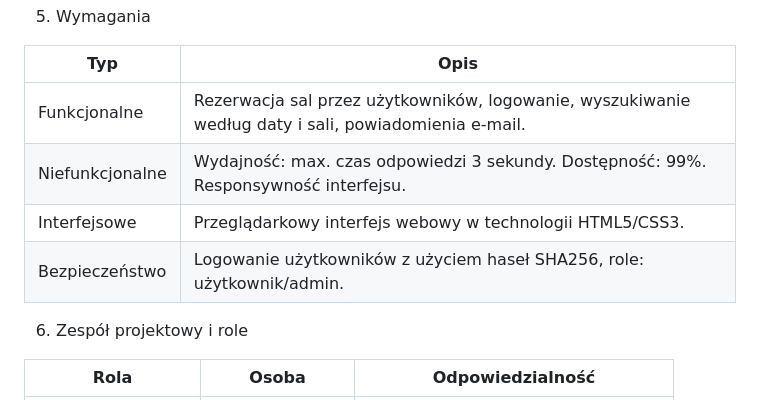
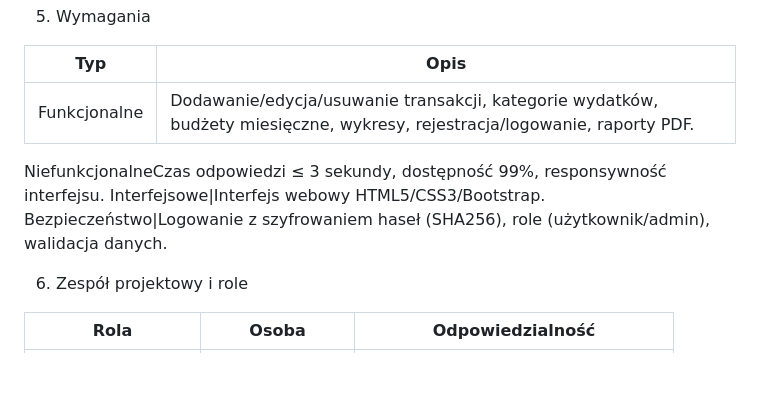
Before and after one commit to RobertP80/Aplikacja-do-zarzadzania-budzetem-osobistym, a Markdown page: Karta_projektu.md, the part around the change. GitHub-like rendering; blank space fills up the shorter version.

```diff
--- a/Karta_projektu.md
+++ b/Karta_projektu.md
@@ -110,10 +110,10 @@ Poza zakresem projektu:
 
 Typ | Opis
 ---------------------------|-----------------------------------------------------------------------------------
-Funkcjonalne|Rezerwacja sal przez użytkowników, logowanie, wyszukiwanie według daty i sali, powiadomienia e-mail.
-Niefunkcjonalne|Wydajność: max. czas odpowiedzi 3 sekundy. Dostępność: 99%. Responsywność interfejsu.
-Interfejsowe|Przeglądarkowy interfejs webowy w technologii HTML5/CSS3.
-Bezpieczeństwo|Logowanie użytkowników z użyciem haseł SHA256, role: użytkownik/admin.
+Funkcjonalne|Dodawanie/edycja/usuwanie transakcji, kategorie wydatków, budżety miesięczne, wykresy, rejestracja/logowanie, raporty PDF.
+NiefunkcjonalneCzas odpowiedzi ≤ 3 sekundy, dostępność 99%, responsywność interfejsu.
+Interfejsowe|Interfejs webowy HTML5/CSS3/Bootstrap.
+Bezpieczeństwo|Logowanie z szyfrowaniem haseł (SHA256), role (użytkownik/admin), walidacja danych.
 
 6. Zespół projektowy i role
 
```
